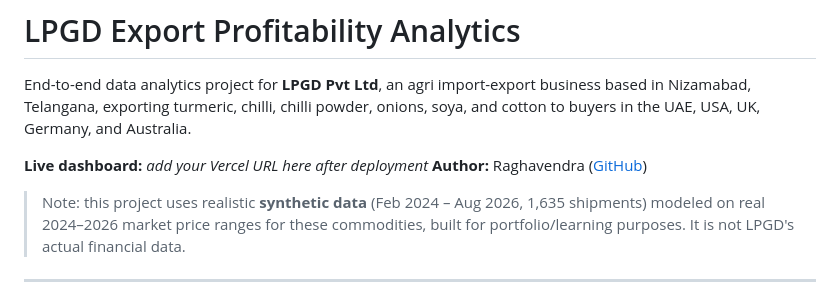
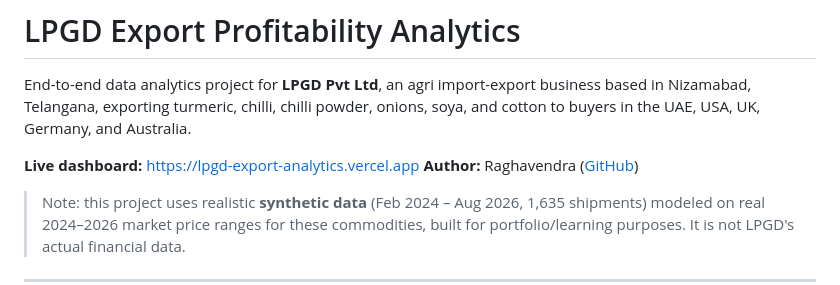
Before and after one commit to Raghavendra1422/lpgd-export-analytics, a Markdown page: README.md, the part around the change. Rendered like a GitHub page.

Commit message:
Add live dashboard link

```diff
--- a/README.md
+++ b/README.md
@@ -5,7 +5,7 @@ business based in Nizamabad, Telangana, exporting turmeric, chilli, chilli
 powder, onions, soya, and cotton to buyers in the UAE, USA, UK, Germany, and
 Australia.
 
-**Live dashboard:** _add your Vercel URL here after deployment_
+**Live dashboard:** https://lpgd-export-analytics.vercel.app
 **Author:** Raghavendra ([GitHub](https://github.com/Raghavendra1422))
 
 > Note: this project uses realistic **synthetic data** (Feb 2024 – Aug 2026,
```
